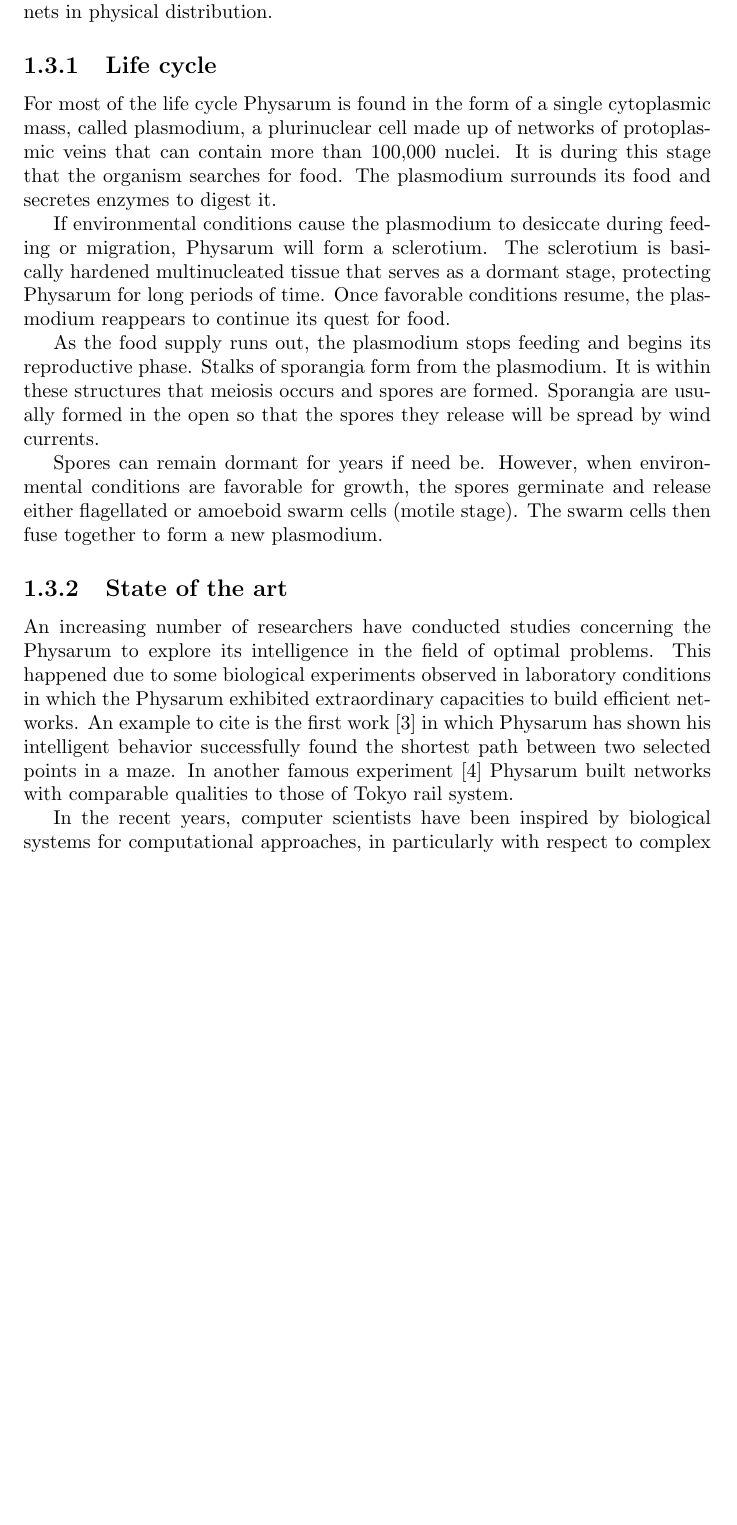
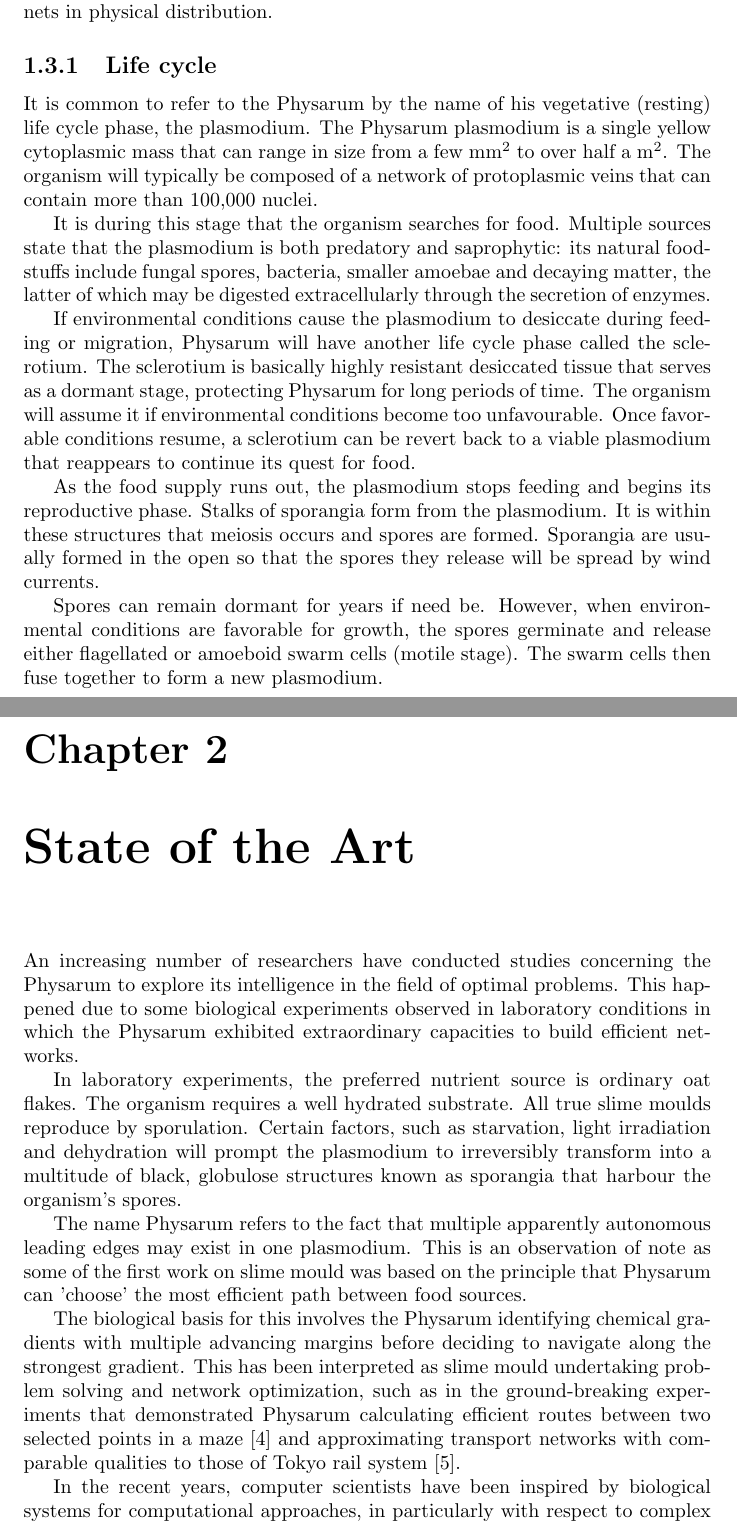
Before and after one commit to avivace/Physarum, a LaTeX document (docs/report.tex, which reads docs/1_introduction.tex, docs/2_state_art.tex): part of page 6 of 16 before the commit and two parts of pages 6 and 7 of 16 after it, the two joined at a grey line, cut so that both start at the same text, the shorter picture padded with empty space. Compiled offline with pdfLaTeX.

Commit message:
Added state of the Art, fixed introduction

```diff
--- a/docs/1_introduction.tex
+++ b/docs/1_introduction.tex
@@ -50,16 +50,13 @@ Physarum polycephalum \cite{DBLP:journals/corr/abs-1712-02910} is a species of o
 \par
 Physarum thrives in favorable environmental conditions, particularly when the right combinations of humidity, temperature and nutrient presence are created. If the conditions are not adequate for development, Physarum behaves like a single-celled organism that does not demonstrate organizational skills. In appropriate conditions, it joins together to create particularly efficient filamentary nets in physical distribution.
 \subsection{Life cycle}
-For most of the life cycle Physarum is found in the form of a single cytoplasmic mass, called plasmodium, a plurinuclear cell made up of networks of protoplasmic veins that can contain more than 100,000 nuclei. It is during this stage that the organism searches for food. The plasmodium surrounds its food and secretes enzymes to digest it.
+It is common to refer to the Physarum by the name of his vegetative (resting) life cycle phase, the plasmodium. The Physarum plasmodium is a single yellow cytoplasmic mass that can range in size from a few mm$^2$ to over half a m$^2$. The organism will typically be composed of a network of protoplasmic veins that can contain more than 100,000 nuclei.
 \par
-If environmental conditions cause the plasmodium to desiccate during feeding or migration, Physarum will form a sclerotium. The sclerotium is basically hardened multinucleated tissue that serves as a dormant stage, protecting Physarum for long periods of time. Once favorable conditions resume, the plasmodium reappears to continue its quest for food.
+It is during this stage that the organism searches for food. Multiple sources state that the plasmodium is both predatory and saprophytic: its natural foodstuffs include fungal spores, bacteria, smaller amoebae and decaying matter, the latter of which may be digested extracellularly through the secretion of enzymes.
+\par
+If environmental conditions cause the plasmodium to desiccate during feeding or migration, Physarum will have another life cycle phase called the sclerotium. The sclerotium is basically highly resistant desiccated tissue that serves as a dormant stage, protecting Physarum for long periods of time. The organism will assume it if environmental conditions become too
+unfavourable. Once favorable conditions resume, a sclerotium can be revert back to a viable plasmodium that reappears to continue its quest for food.
 \par
 As the food supply runs out, the plasmodium stops feeding and begins its reproductive phase. Stalks of sporangia form from the plasmodium. It is within these structures that meiosis occurs and spores are formed. Sporangia are usually formed in the open so that the spores they release will be spread by wind currents.
 \par
 Spores can remain dormant for years if need be. However, when environmental conditions are favorable for growth, the spores germinate and release either flagellated or amoeboid swarm cells (motile stage). The swarm cells then fuse together to form a new plasmodium.
-\subsection{State of the art}
-An increasing number of researchers have conducted studies concerning the Physarum to explore its intelligence in the field of optimal problems. This happened due to some biological experiments observed in laboratory conditions in which the Physarum exhibited extraordinary capacities to build efficient networks.
-An example to cite is the first work \cite{nakagaki2000intelligence} in which Physarum has shown his intelligent behavior successfully found the shortest path between two selected points in a maze. In another famous experiment \cite{Tero439} Physarum built networks with comparable qualities to those of Tokyo rail system.
-\par
-In the recent years, computer scientists have been inspired by biological systems for computational approaches, in particularly with respect to complex optimization and decision problems \cite{grube2016physarum}. In this context, Physarum emerged as a model organism which has attracted substantial interest. The aforementioned experiments require expensive and specialized equipment and some experience on basic biological laboratory techniques. However, the majority of scientists are unfamiliar with such methods.
-\par
--- /dev/null
+++ b/docs/2_state_art.tex
@@ -0,0 +1,10 @@
+An increasing number of researchers have conducted studies concerning the Physarum to explore its intelligence in the field of optimal problems. This happened due to some biological experiments observed in laboratory conditions in which the Physarum exhibited extraordinary capacities to build efficient networks.
+\par
+In laboratory experiments, the preferred nutrient source is ordinary oat flakes. The organism requires a well hydrated substrate. All true slime moulds reproduce by sporulation. Certain factors, such as starvation, light irradiation and dehydration will prompt the plasmodium to irreversibly transform into a multitude of black, globulose structures known as sporangia that harbour the organism’s spores.
+\par
+The name Physarum refers to the fact that multiple apparently autonomous leading edges may exist in one plasmodium. This is an observation of note as some of the first work on slime mould was based on the principle that Physarum can 'choose' the most efficient path between food sources.
+\par
+The biological basis for this involves the Physarum identifying chemical gradients with multiple advancing margins before deciding to navigate along the strongest gradient. This has been interpreted as slime mould undertaking problem solving and network optimization, such as in the ground-breaking experiments that demonstrated Physarum calculating efficient routes between   two selected points in a maze \cite{nakagaki2000intelligence} and approximating transport networks with comparable qualities to those of Tokyo rail system \cite{Tero439}.
+\par
+In the recent years, computer scientists have been inspired by biological systems for computational approaches, in particularly with respect to complex optimization and decision problems \cite{grube2016physarum}. In this context, Physarum emerged as a model organism which has attracted substantial interest. The aforementioned experiments require expensive and specialized equipment and some experience on basic biological laboratory techniques. However, the majority of scientists are unfamiliar with such methods.
+\par
```
Also changed, not shown: docs/bibliography.bib (+14 -12 lines), docs/report.tex (+1 -0 lines), docs/1_introduction.tex (5 more changed lines), docs/2_state_art.tex (3 more changed lines).
